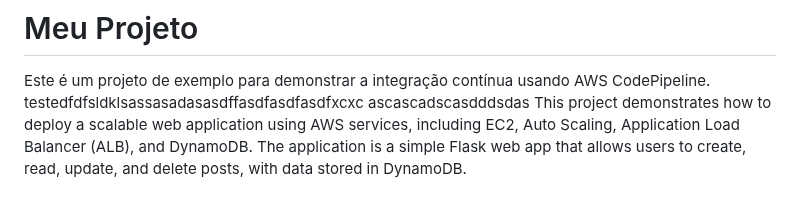
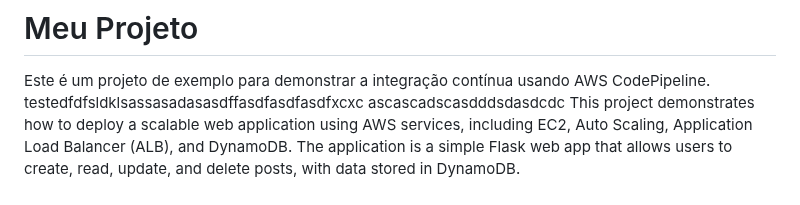
Before and after one commit to EnzoLuidge/Cloud_app, a Markdown page: README.md, the part around the change. Drawn GitHub-style.

```diff
--- a/README.md
+++ b/README.md
@@ -3,7 +3,7 @@
 
 Este é um projeto de exemplo para demonstrar a integração contínua usando AWS CodePipeline.
 testedfdfsldklsassasadasasdffasdfasdfasdfxcxc
-ascascadscasdddsdas
+ascascadscasdddsdasdcdc
 This project demonstrates how to deploy a scalable web application using AWS services, including EC2, Auto Scaling, Application Load Balancer (ALB), and DynamoDB. The application is a simple Flask web app that allows users to create, read, update, and delete posts, with data stored in DynamoDB.
 
 ## Table of Contents
```
